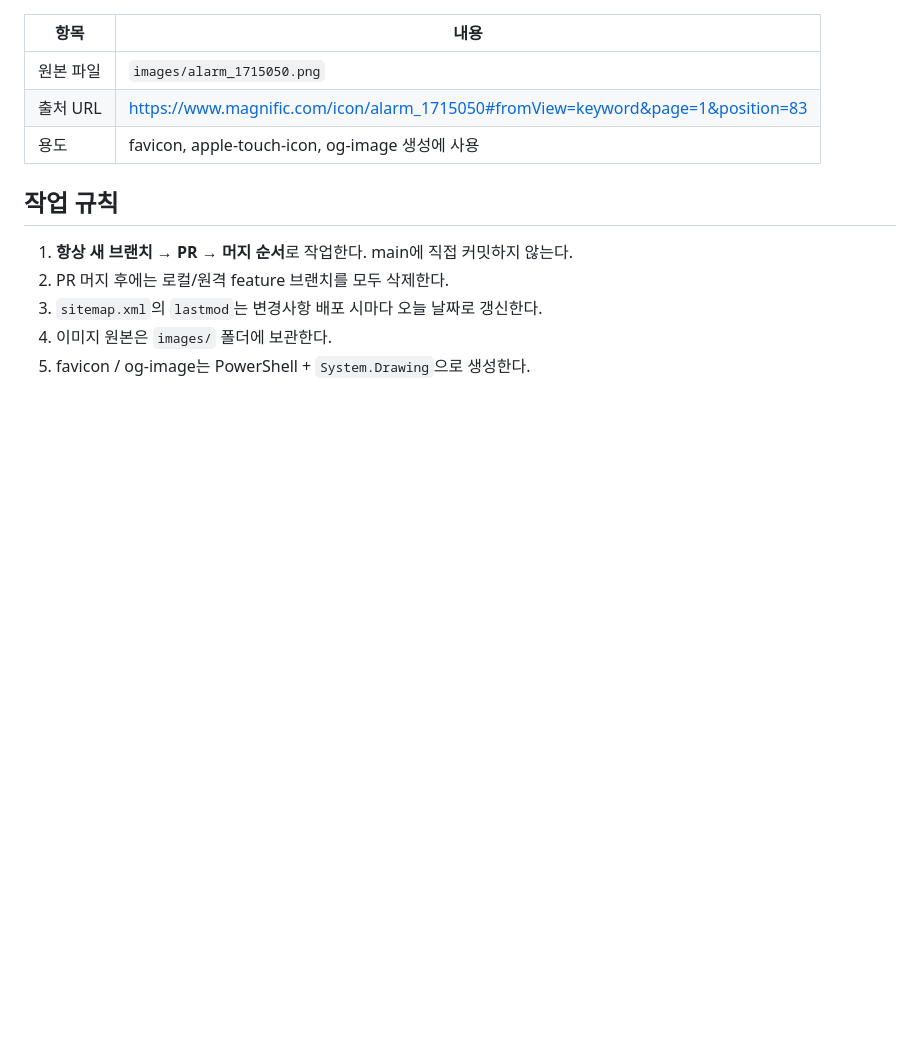
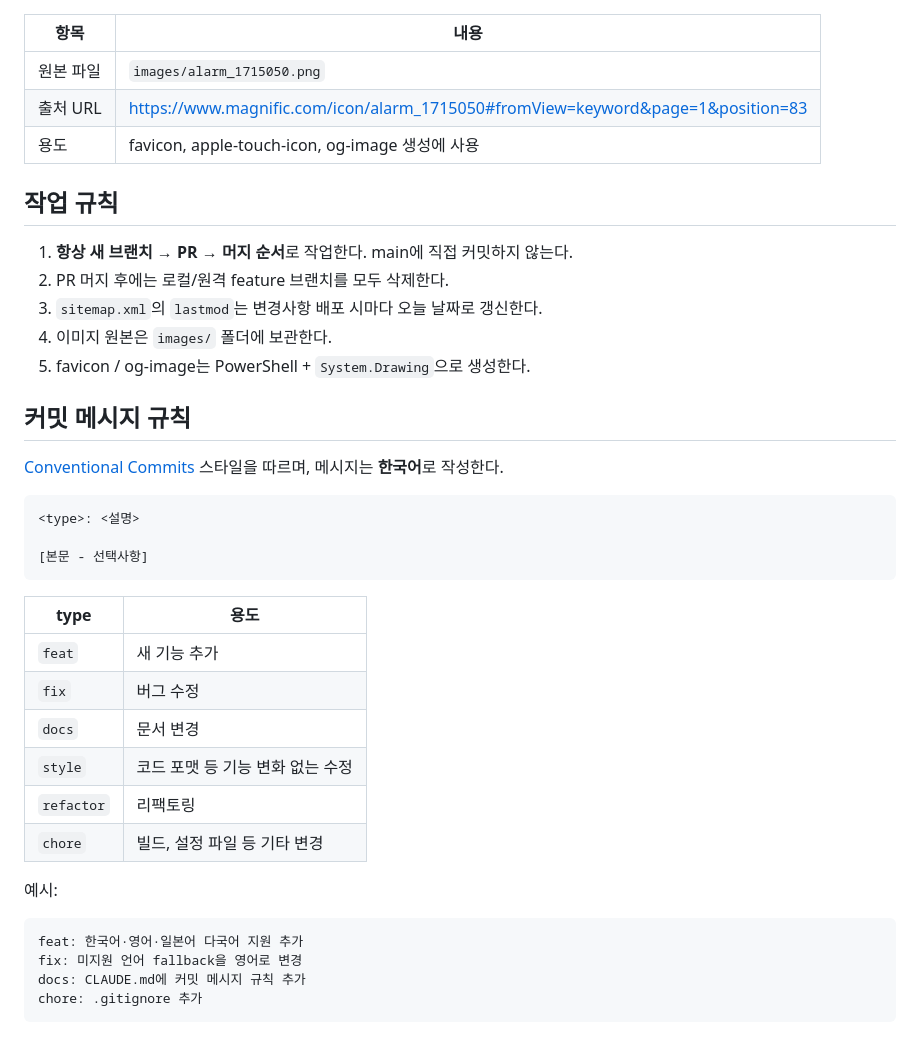
Before and after one commit to dongbum/datetimetoticks.dongbum.io, a Markdown page: CLAUDE.md, the part around the change. Drawn GitHub-style; blank space fills up the shorter version.

Commit message:
docs: CLAUDE.md에 커밋 메시지 규칙 추가

````diff
--- a/CLAUDE.md
+++ b/CLAUDE.md
@@ -81,3 +81,30 @@ naverb8f55d0a127c4a8c915399be9f02a445.html  # 네이버 사이트 인증 파일
 3. `sitemap.xml`의 `lastmod`는 변경사항 배포 시마다 오늘 날짜로 갱신한다.
 4. 이미지 원본은 `images/` 폴더에 보관한다.
 5. favicon / og-image는 PowerShell + `System.Drawing`으로 생성한다.
+
+## 커밋 메시지 규칙
+
+[Conventional Commits](https://www.conventionalcommits.org/) 스타일을 따르며, 메시지는 **한국어**로 작성한다.
+
+```
+<type>: <설명>
+
+[본문 - 선택사항]
+```
+
+| type | 용도 |
+|------|------|
+| `feat` | 새 기능 추가 |
+| `fix` | 버그 수정 |
+| `docs` | 문서 변경 |
+| `style` | 코드 포맷 등 기능 변화 없는 수정 |
+| `refactor` | 리팩토링 |
+| `chore` | 빌드, 설정 파일 등 기타 변경 |
+
+예시:
+```
+feat: 한국어·영어·일본어 다국어 지원 추가
+fix: 미지원 언어 fallback을 영어로 변경
+docs: CLAUDE.md에 커밋 메시지 규칙 추가
+chore: .gitignore 추가
+```
````
